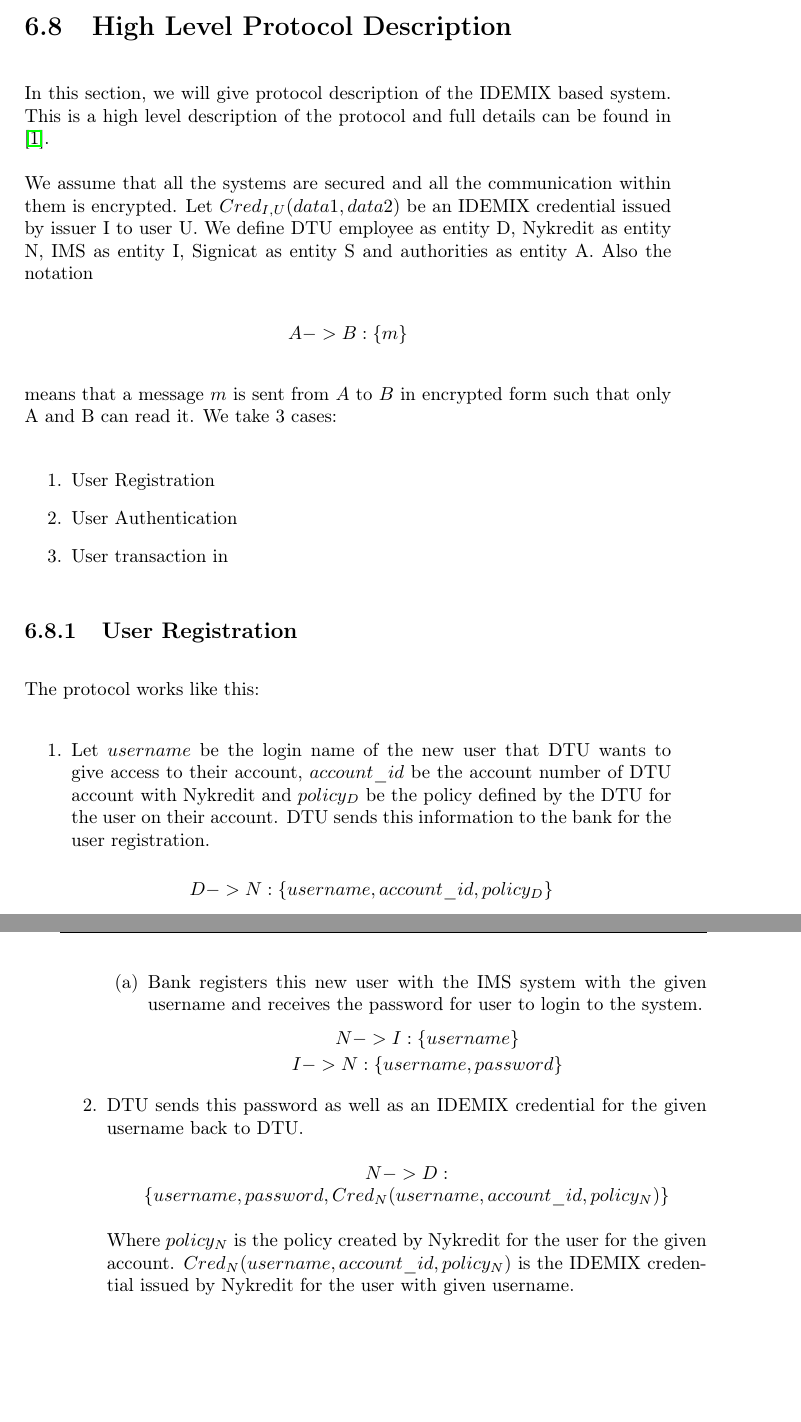
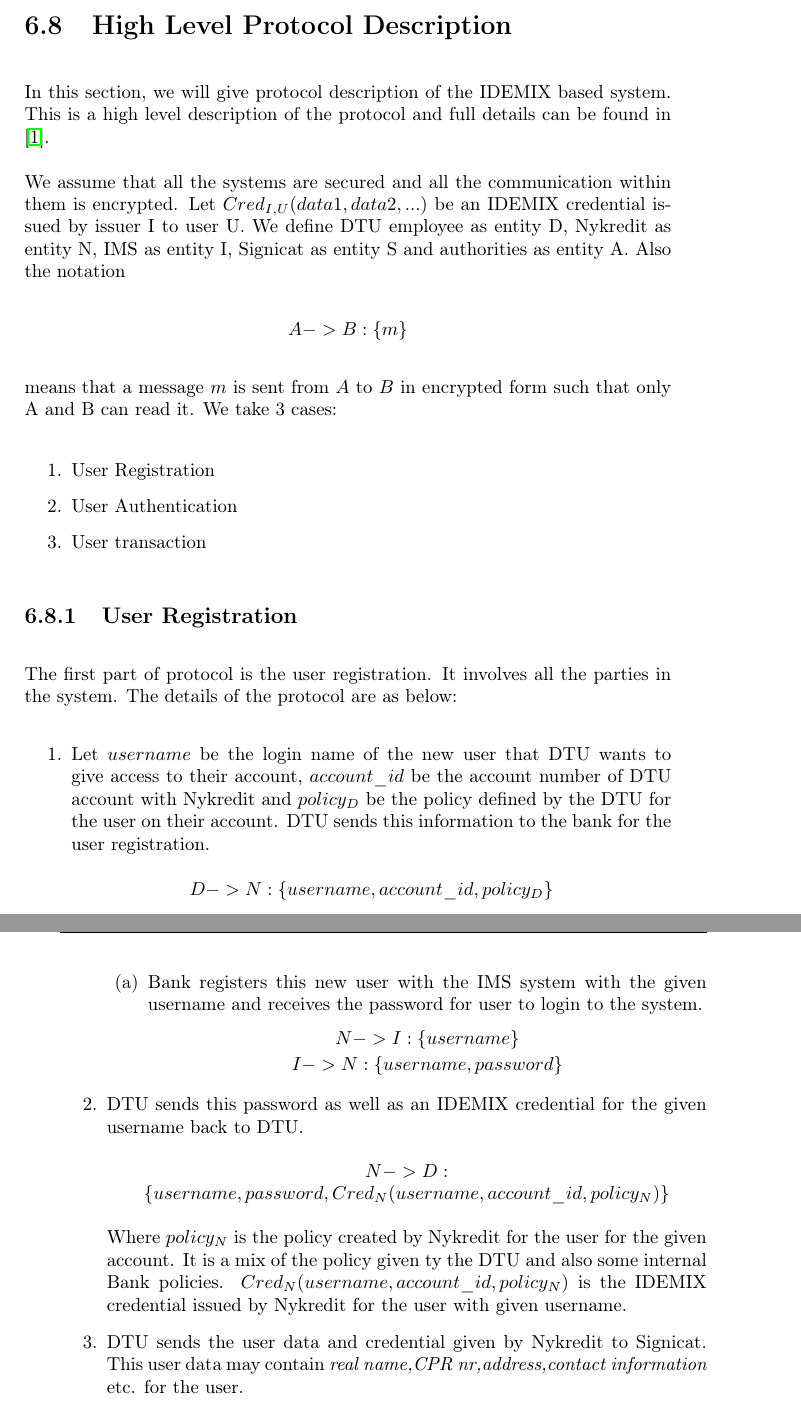
Before and after one commit to cloudbansal/Thesis, a LaTeX thesis (Thesis.tex, which reads Chapter6.tex): two parts of pages 64 and 65 of 82, joined at a grey line, cut so that both start at the same text, the shorter picture padded with empty space. Compiled offline with pdfLaTeX.

Commit message:
1 Protocol Finished

```diff
--- a/Chapter6.tex
+++ b/Chapter6.tex
@@ -127,7 +127,7 @@
 \section{High Level Protocol Description}
 In this section, we will give protocol description of the IDEMIX based system. This is a high level description of the protocol and full details can be found in \cite{camenisch2001efficient}.
 
-We assume that all the systems are secured and all the communication within them is encrypted. Let $Cred_{I,U}(data1,data2)$ be an IDEMIX credential issued by issuer I to user U. We define DTU employee as entity D, Nykredit as entity N, IMS as entity I, Signicat as entity S and authorities as entity A. Also the notation
+We assume that all the systems are secured and all the communication within them is encrypted. Let $Cred_{I,U}(data1,data2,...)$ be an IDEMIX credential issued by issuer I to user U. We define DTU employee as entity D, Nykredit as entity N, IMS as entity I, Signicat as entity S and authorities as entity A. Also the notation
 \begin{center}
 $A->B : \{m\}$
 \end{center}
@@ -137,11 +137,11 @@
 \begin{enumerate}
 \item User Registration
 \item User Authentication
-\item User transaction in
+\item User transaction
 \end{enumerate}
 
 \subsection{User Registration}
-The protocol works like this:
+The first part of protocol is the user registration. It involves all the parties in the system. The details of the protocol are as below:
 \begin{enumerate}
 \item 	Let  $username$ be the login name of the new user that DTU wants to give access to their account, $account\_id$ be the account number of DTU account with Nykredit and $policy_D$ be the policy defined by the DTU for the user on their account. DTU sends this information to the bank for the user registration.
 
@@ -161,6 +161,7 @@
 	\begin{center}
 		$N -> D : \{username,password,Cred_N(username,account\_id,policy_N)\}$
 	\end{center}
-Where $policy_N$ is the policy created by Nykredit for the user for the given account. $Cred_N(username,account\_id,policy_N)$ is the IDEMIX credential issued by Nykredit for the user with given username.
-\item
+Where $policy_N$ is the policy created by Nykredit for the user for the given account. It is a mix of the policy given ty the DTU and also some internal Bank policies. $Cred_N(username,account\_id,policy_N)$ is the IDEMIX credential issued by Nykredit for the user with given username.
+\item DTU sends the user data and credential given by Nykredit to Signicat. This user data may contain \textit{real name,CPR nr,address,contact information} etc. for the user.
+\begin{center}
 	$D -> S : \{username,userdata,Cred_N(username,account\_id,policy_N)\}$
```
Also changed, not shown: Thesis.pdf, Chapter6.tex (11 more changed lines).
